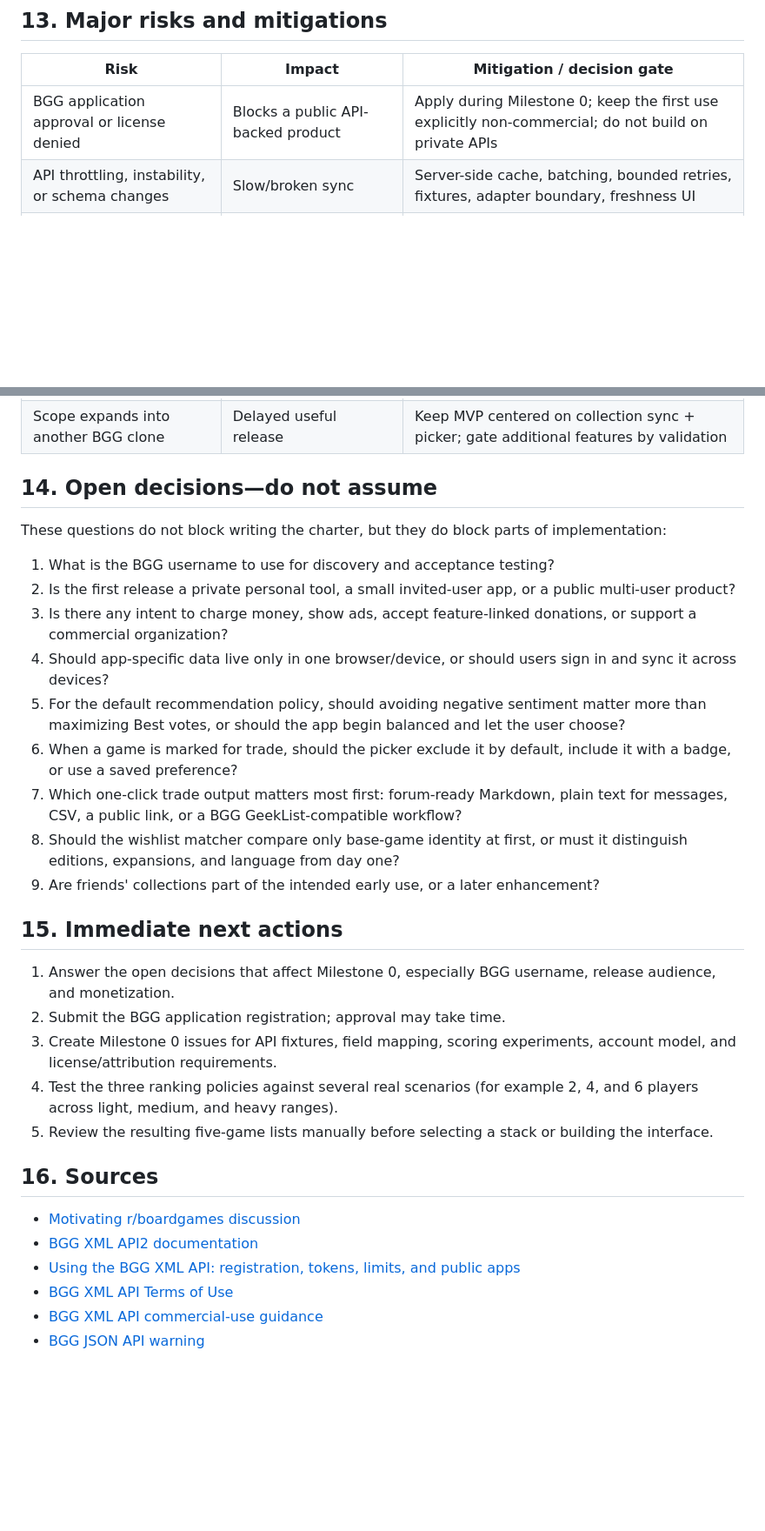
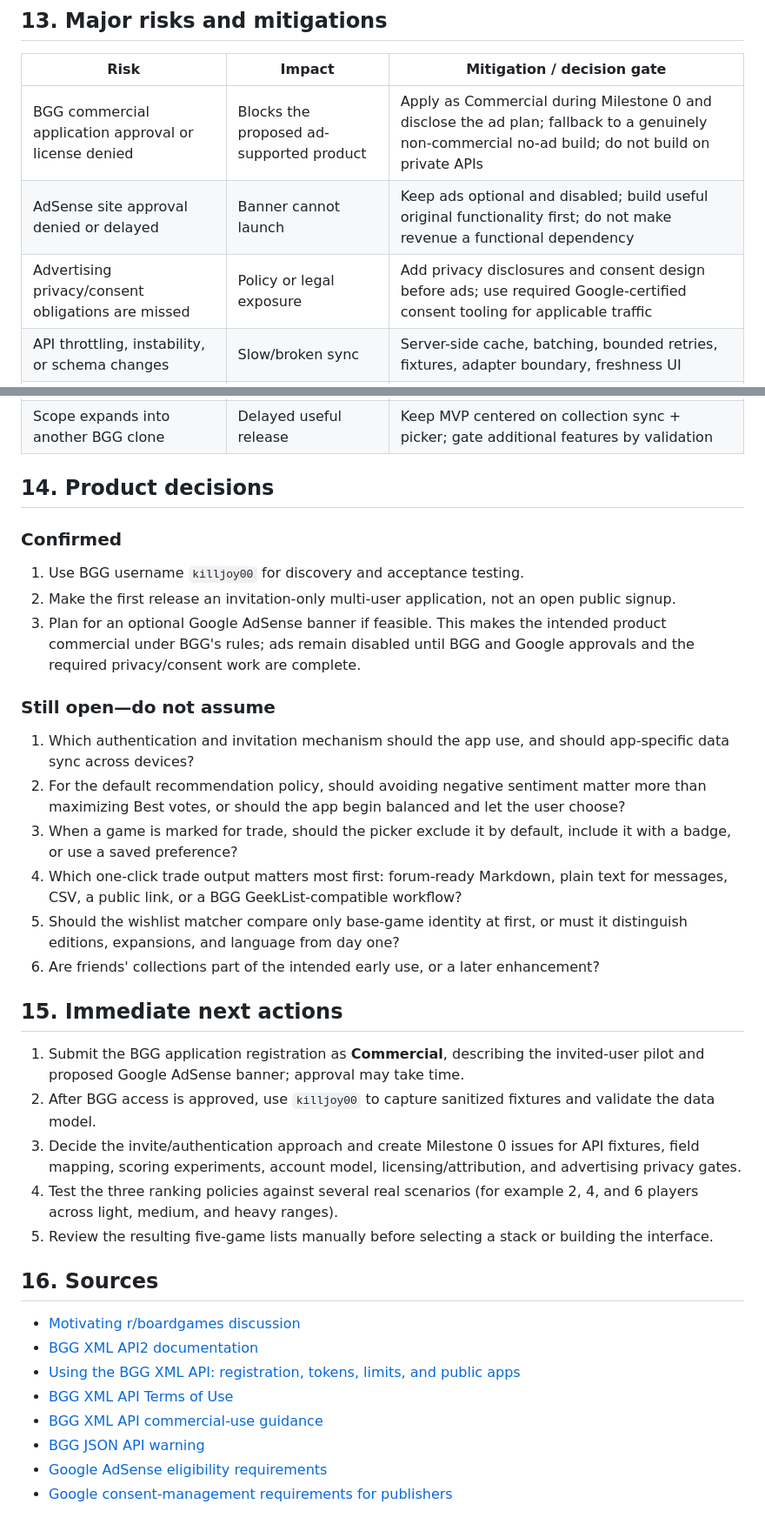
Before and after one commit to killjoy00/BoardgameEngine, a Markdown page: docs/PROJECT_CHARTER.md, 2 parts joined by grey strips. Shown at 87% size. GitHub-like rendering; blank space fills up the shorter version.

Commit message:
docs: incorporate audience, account, and advertising decisions

```diff
--- a/docs/PROJECT_CHARTER.md
+++ b/docs/PROJECT_CHARTER.md
@@ -309,7 +323,9 @@ Technology selection is deferred to a short architecture spike. Selection criter
 
 | Risk | Impact | Mitigation / decision gate |
 |---|---|---|
-| BGG application approval or license denied | Blocks a public API-backed product | Apply during Milestone 0; keep the first use explicitly non-commercial; do not build on private APIs |
+| BGG commercial application approval or license denied | Blocks the proposed ad-supported product | Apply as Commercial during Milestone 0 and disclose the ad plan; fallback to a genuinely non-commercial no-ad build; do not build on private APIs |
+| AdSense site approval denied or delayed | Banner cannot launch | Keep ads optional and disabled; build useful original functionality first; do not make revenue a functional dependency |
+| Advertising privacy/consent obligations are missed | Policy or legal exposure | Add privacy disclosures and consent design before ads; use required Google-certified consent tooling for applicable traffic |
 | API throttling, instability, or schema changes | Slow/broken sync | Server-side cache, batching, bounded retries, fixtures, adapter boundary, freshness UI |
 | Incremental sync misses deletions | Stale collection | Scheduled full reconciliation plus on-demand refresh |
 | Polls are sparse or biased | False precision | Show sample size and raw distribution; confidence adjustment; configurable policy |
@@ -318,25 +334,28 @@ Technology selection is deferred to a short architecture spike. Selection criter
 | BGG and app statuses conflict | User loses trust or notes | Define field ownership; never overwrite app-owned copy data during sync |
 | Scope expands into another BGG clone | Delayed useful release | Keep MVP centered on collection sync + picker; gate additional features by validation |
 
-## 14. Open decisions—do not assume
+## 14. Product decisions
 
-These questions do not block writing the charter, but they do block parts of implementation:
+### Confirmed
 
-1. What is the BGG username to use for discovery and acceptance testing?
-2. Is the first release a private personal tool, a small invited-user app, or a public multi-user product?
-3. Is there any intent to charge money, show ads, accept feature-linked donations, or support a commercial organization?
-4. Should app-specific data live only in one browser/device, or should users sign in and sync it across devices?
-5. For the default recommendation policy, should avoiding negative sentiment matter more than maximizing Best votes, or should the app begin balanced and let the user choose?
-6. When a game is marked for trade, should the picker exclude it by default, include it with a badge, or use a saved preference?
-7. Which one-click trade output matters most first: forum-ready Markdown, plain text for messages, CSV, a public link, or a BGG GeekList-compatible workflow?
-8. Should the wishlist matcher compare only base-game identity at first, or must it distinguish editions, expansions, and language from day one?
-9. Are friends' collections part of the intended early use, or a later enhancement?
+1. Use BGG username `killjoy00` for discovery and acceptance testing.
+2. Make the first release an invitation-only multi-user application, not an open public signup.
+3. Plan for an optional Google AdSense banner if feasible. This makes the intended product commercial under BGG's rules; ads remain disabled until BGG and Google approvals and the required privacy/consent work are complete.
+
+### Still open—do not assume
+
+1. Which authentication and invitation mechanism should the app use, and should app-specific data sync across devices?
+2. For the default recommendation policy, should avoiding negative sentiment matter more than maximizing Best votes, or should the app begin balanced and let the user choose?
+3. When a game is marked for trade, should the picker exclude it by default, include it with a badge, or use a saved preference?
+4. Which one-click trade output matters most first: forum-ready Markdown, plain text for messages, CSV, a public link, or a BGG GeekList-compatible workflow?
+5. Should the wishlist matcher compare only base-game identity at first, or must it distinguish editions, expansions, and language from day one?
+6. Are friends' collections part of the intended early use, or a later enhancement?
 
 ## 15. Immediate next actions
 
-1. Answer the open decisions that affect Milestone 0, especially BGG username, release audience, and monetization.
-2. Submit the BGG application registration; approval may take time.
-3. Create Milestone 0 issues for API fixtures, field mapping, scoring experiments, account model, and license/attribution requirements.
+1. Submit the BGG application registration as **Commercial**, describing the invited-user pilot and proposed Google AdSense banner; approval may take time.
+2. After BGG access is approved, use `killjoy00` to capture sanitized fixtures and validate the data model.
+3. Decide the invite/authentication approach and create Milestone 0 issues for API fixtures, field mapping, scoring experiments, account model, licensing/attribution, and advertising privacy gates.
 4. Test the three ranking policies against several real scenarios (for example 2, 4, and 6 players across light, medium, and heavy ranges).
 5. Review the resulting five-game lists manually before selecting a stack or building the interface.
 
@@ -348,3 +367,5 @@ These questions do not block writing the charter, but they do block parts of imp
 - [BGG XML API Terms of Use](https://boardgamegeek.com/wiki/page/XML_API_Terms_of_Use)
 - [BGG XML API commercial-use guidance](https://boardgamegeek.com/wiki/page/BGG_XML_API_Commercial_Use)
 - [BGG JSON API warning](https://boardgamegeek.com/wiki/page/BGG_JSON_API)
+- [Google AdSense eligibility requirements](https://support.google.com/adsense/answer/9724/eligibility-requirements-for-adsense)
+- [Google consent-management requirements for publishers](https://support.google.com/adsense/answer/13554116)
```
Also changed, not shown: other parts of docs/PROJECT_CHARTER.md (+23 -9 lines).
